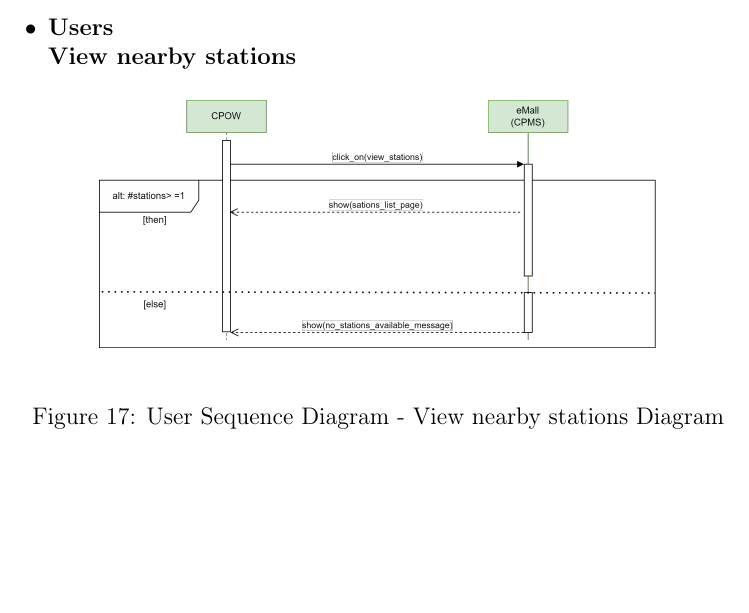
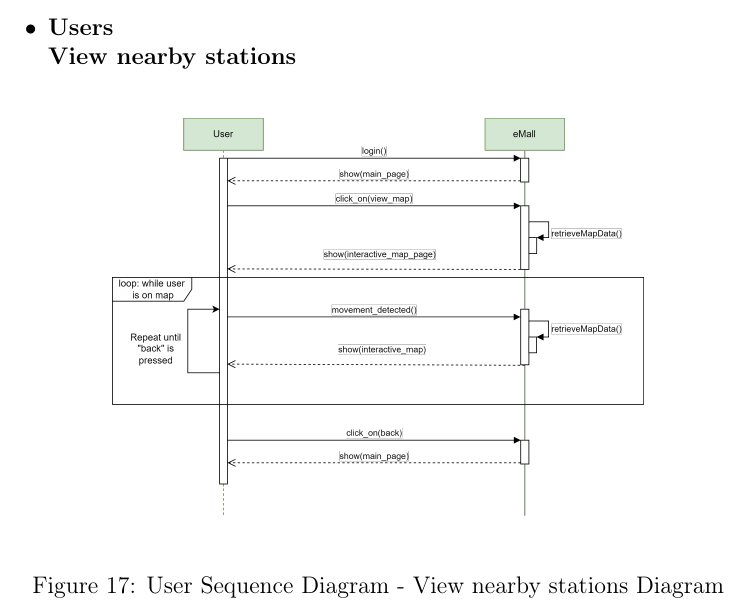
Before and after one commit to MarcelloDeSalvo/DeSalvoDubiniGrossoni, a LaTeX document (RASD/RASD.tex): part of page 65 of 85 before the commit and part of page 65 of 86 after it, cut so that both start at the same text, the shorter picture padded with empty space. Compiled offline with pdfLaTeX.

Commit message:
Added images

```diff
--- a/RASD/RASD.tex
+++ b/RASD/RASD.tex
@@ -1515,7 +1515,7 @@ R12
             \textbf{View nearby stations}
             \begin{center}
                 \begin{figure}[H]
-                    \includegraphics[scale=0.55, center]{assets/sequenceDiagrams/View Stations.png}
+                    \includegraphics[scale=0.55, center]{assets/sequenceDiagrams/View Map.png}
                     \caption{User Sequence Diagram - View nearby stations Diagram}
                     \label{fig: View nearby stations}
                 \end{figure}
```
Also changed, not shown: DD/assets/sequenceDiagrams/User Make Booking.png (added), DD/assets/sequenceDiagrams/User Start Charging Process.png (added), DD/assets/sequenceDiagrams/User View Nearby Stations.png (added), DD/assets/sequenceDiagrams/User delete bookings.png (added), DD/assets/sequenceDiagrams/User schedule suggestions.png (renamed from DD/assets/sequenceDiagrams/schedule suggestions.png), RASD/RASD.tex (1 more changed lines).
